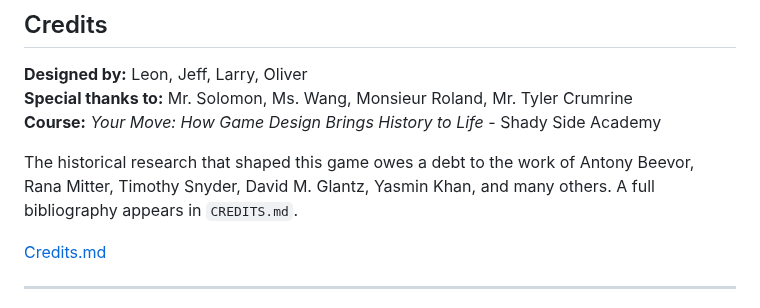
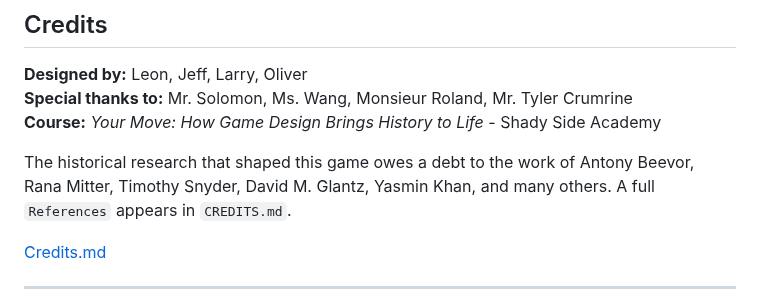
Before and after one commit to Larryzpl123/The-Cruelest-Years, a Markdown page: README.md, the part around the change. Drawn GitHub-style.

```diff
--- a/README.md
+++ b/README.md
@@ -76,7 +76,7 @@ This game was created with a few unwavering principles:
 **Special thanks to:** Mr. Solomon, Ms. Wang, Monsieur Roland, Mr. Tyler Crumrine
 **Course:** *Your Move: How Game Design Brings History to Life* - Shady Side Academy
 
-The historical research that shaped this game owes a debt to the work of Antony Beevor, Rana Mitter, Timothy Snyder, David M. Glantz, Yasmin Khan, and many others. A full bibliography appears in `CREDITS.md`.
+The historical research that shaped this game owes a debt to the work of Antony Beevor, Rana Mitter, Timothy Snyder, David M. Glantz, Yasmin Khan, and many others. A full `References` appears in `CREDITS.md`.
 
 [Credits.md](CREDITS.md)
 
```
